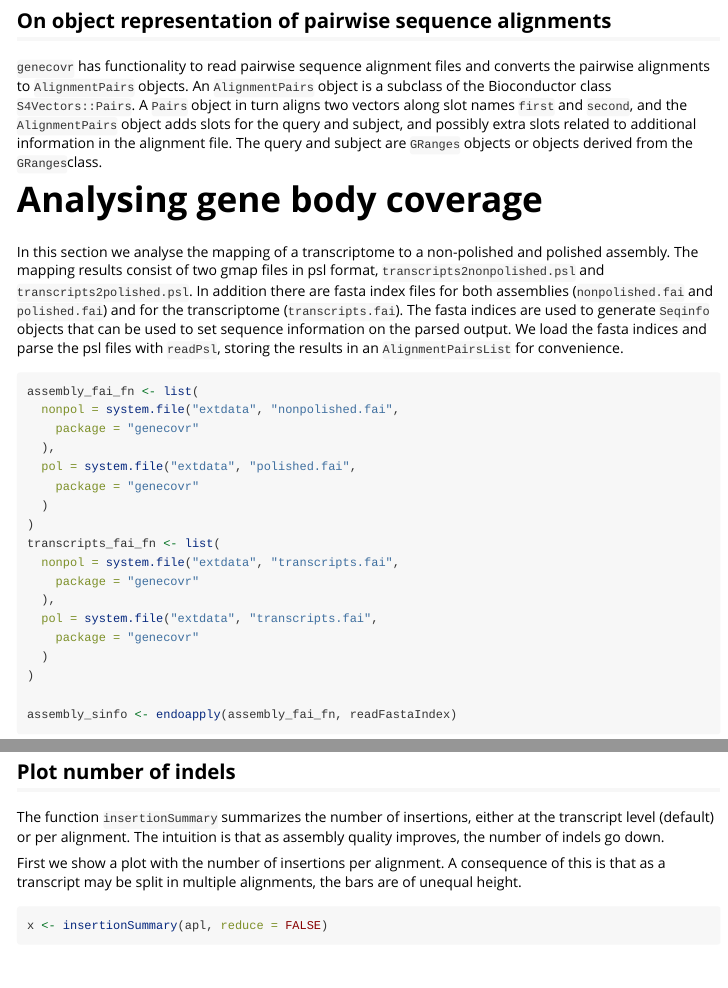
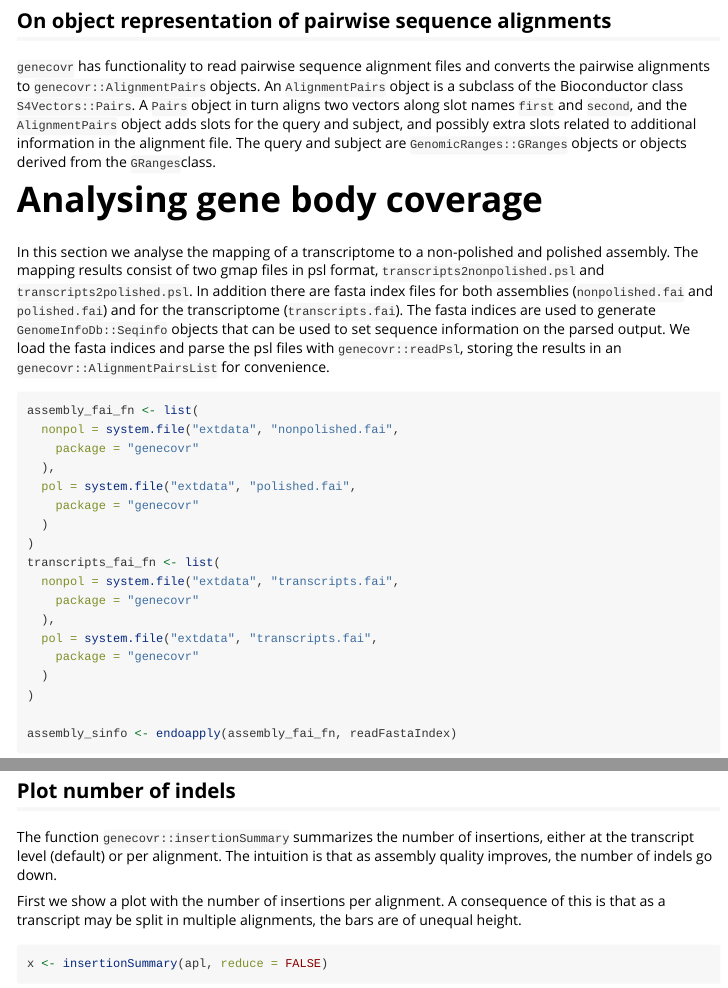
Before and after one commit to NBISweden/genecovr, an R Markdown document (vignettes/genecovr.Rmd): the page in a window 1100 px wide, from 920 px down, and a second part further down, joined at a grey line. Rendered offline with R 4.5, knitr and Pandoc, with nearby package versions; some code elsewhere in the file could not run offline.

Commit message:
Update function documentation

````diff
--- a/.pre-commit-config.yaml
+++ b/.pre-commit-config.yaml
@@ -15,11 +15,11 @@ repos:
       - id: markdownlint-cli2
         files: \.(md|qmd)$
         types: [file]
-        exclude: LICENSE.md
+        exclude: (README.md|LICENSE.md)$
       - id: markdownlint-cli2-fix
         files: \.(md|qmd)$
         types: [file]
-        exclude: LICENSE.md
+        exclude: (README.md|LICENSE.md)$
   - repo: https://github.com/lorenzwalthert/precommit
     rev: v0.3.2.9027
     hooks:
--- a/vignettes/genecovr.Rmd
+++ b/vignettes/genecovr.Rmd
@@ -58,13 +58,14 @@ psize <- 3
 ## On object representation of pairwise sequence alignments
 
 `genecovr` has functionality to read pairwise sequence alignment files
-and converts the pairwise alignments to `AlignmentPairs` objects. An
-`AlignmentPairs` object is a subclass of the Bioconductor class
-`S4Vectors::Pairs`. A `Pairs` object in turn aligns two vectors along
-slot names `first` and `second`, and the `AlignmentPairs` object adds
-slots for the query and subject, and possibly extra slots related to
-additional information in the alignment file. The query and subject
-are `GRanges` objects or objects derived from the `GRanges`class.
+and converts the pairwise alignments to `genecovr::AlignmentPairs`
+objects. An `AlignmentPairs` object is a subclass of the Bioconductor
+class `S4Vectors::Pairs`. A `Pairs` object in turn aligns two vectors
+along slot names `first` and `second`, and the `AlignmentPairs` object
+adds slots for the query and subject, and possibly extra slots related
+to additional information in the alignment file. The query and subject
+are `GenomicRanges::GRanges` objects or objects derived from the
+`GRanges`class.
 
 
 # Analysing gene body coverage
@@ -75,10 +76,10 @@ gmap files in psl format, `transcripts2nonpolished.psl` and
 `transcripts2polished.psl`. In addition there are fasta index files
 for both assemblies (`nonpolished.fai` and `polished.fai`) and for the
 transcriptome (`transcripts.fai`). The fasta indices are used to
-generate `Seqinfo` objects that can be used to set sequence
-information on the parsed output. We load the fasta indices and parse
-the psl files with `readPsl`, storing the results in an
-`AlignmentPairsList` for convenience.
+generate `GenomeInfoDb::Seqinfo` objects that can be used to set
+sequence information on the parsed output. We load the fasta indices
+and parse the psl files with `genecovr::readPsl`, storing the results
+in an `genecovr::AlignmentPairsList` for convenience.
 
 ``` {r gbc-load-data}
 assembly_fai_fn <- list(
@@ -157,7 +158,7 @@ plot(apl, aes(x = id, y = get_expr(enquo(cnames))), which = "boxplot") +
 
 ## Plot number of indels
 
-The function `insertionSummary` summarizes the number of insertions,
+The function `genecovr::insertionSummary` summarizes the number of insertions,
 either at the transcript level (default) or per alignment. The
 intuition is that as assembly quality improves, the number of indels
 go down.
````
Also changed, not shown: README.Rmd (+0 -2 lines), README.md, vignettes/genecovr.Rmd (17 more changed lines).
